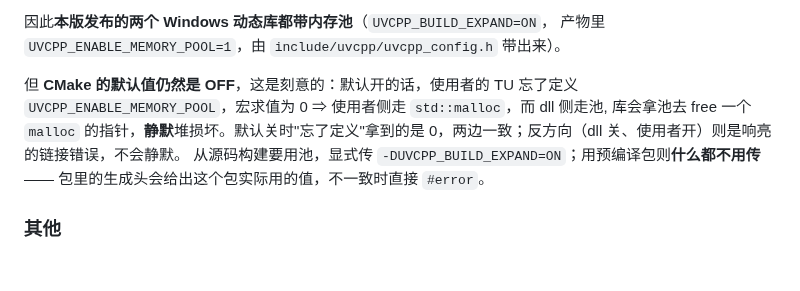
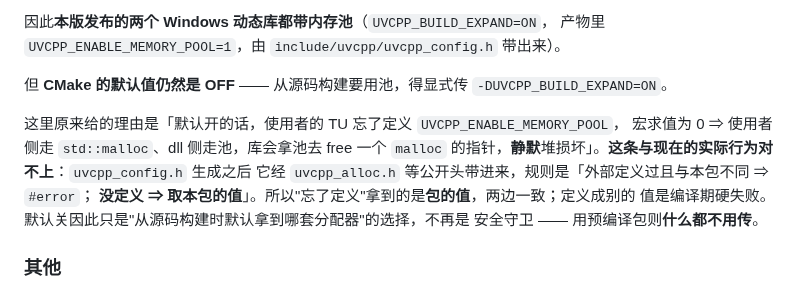
Before and after one commit to Antruly/libuvcpp, a Markdown page: RELEASE.md, the part around the change. GitHub-like rendering; blank space fills up the shorter version.

Commit message:
docs(release): 订正内存池默认 OFF 的理由 —— 生成头之后那个隐患已经不成立了
`CMakeLists.txt:13-15` 已经写明「'使用者忘了定义宏 ⇒ 两套分配器静默损坏'那个隐患
现在由生成的 `uvcpp_config.h` 兜住……**所以默认关这件事与那个隐患不再有关系了**」，
而 `RELEASE.md` 讲同一件事的段落仍然把**那个隐患本身**当作默认关的理由在讲
（"默认关时'忘了定义'拿到的是 0，两边一致"）。两处对同一件事给出相反的结论，
这是早先就记下来、一直没定夺的那处矛盾。

## 改法

按现在的实际行为改写，不再引用已经失效的理由。生成头的规则是：

    外部定义过且与本包不同  ->  #error（编译期硬失败）
    没定义                  ->  取本包的值

所以"忘了定义"拿到的是**包的值**，两侧一致；定义成别的值是编译期硬失败。
默认关因此只是"从源码构建时默认拿到哪套分配器"的选择，不再是安全守卫。

## 判据（都回源码核过，不是照抄 CMakeLists 的说法）

- 生成头确实会被使用者的 TU 拿到：`src/uvcpp/uvcpp_alloc.h:12` 就是
  `#include <uvcpp/uvcpp_config.h>`；
- 而 `UVCPP_ENABLE_MEMORY_POOL` 正是在同一个头里求值：`:19`、`:29`、`:93`
  （`#else` 分支在 `:93`）；
- 生成出来的那份头里，内存池那一段就是「`#error` 挡冲突 + `#ifndef` 兜底给本包值」
  的形状（本机 `build-h2/include/uvcpp/uvcpp_config.h`）。

## 验证

只动 `RELEASE.md` 一个文件，Markdown 不进构建（`grep -rn RELEASE.md CMakeLists.txt
cmake/ tests/CMakeLists.txt` 只命中 `CMakeLists.txt:10` 的一句注释引用）。
`src/` 与已验收并推送的 `143bcee` **逐字节相同**，所以那次的全量构建
（rc=0、`error C` 0）、`ctest` 94/94、`verify_tree` 四门全 PASS 对本次仍然成立，
没有重跑一遍。

本次跑的三道文档门禁：`check_doc_lines` 4/4（687 条引用）、`check_docs` 3/3、
`check_doc_versions` 4 处 == `1.2.4-dev`。

不升版本（纯文档订正）。

Co-Authored-By: Claude Code <noreply@anthropic.com>

```diff
--- a/RELEASE.md
+++ b/RELEASE.md
@@ -434,12 +434,16 @@ int main() {
 因此**本版发布的两个 Windows 动态库都带内存池**（`UVCPP_BUILD_EXPAND=ON`，
 产物里 `UVCPP_ENABLE_MEMORY_POOL=1`，由 `include/uvcpp/uvcpp_config.h` 带出来）。
 
-但 **CMake 的默认值仍然是 OFF**，这是刻意的：默认开的话，使用者的 TU 忘了定义
-`UVCPP_ENABLE_MEMORY_POOL`，宏求值为 0 ⇒ 使用者侧走 `std::malloc`，而 dll 侧走池,
-库会拿池去 free 一个 `malloc` 的指针，**静默**堆损坏。默认关时"忘了定义"拿到的是
-0，两边一致；反方向（dll 关、使用者开）则是响亮的链接错误，不会静默。
-从源码构建要用池，显式传 `-DUVCPP_BUILD_EXPAND=ON`；用预编译包则**什么都不用传**
-—— 包里的生成头会给出这个包实际用的值，不一致时直接 `#error`。
+但 **CMake 的默认值仍然是 OFF** —— 从源码构建要用池，得显式传
+`-DUVCPP_BUILD_EXPAND=ON`。
+
+这里原来给的理由是「默认开的话，使用者的 TU 忘了定义 `UVCPP_ENABLE_MEMORY_POOL`，
+宏求值为 0 ⇒ 使用者侧走 `std::malloc`、dll 侧走池，库会拿池去 free 一个 `malloc`
+的指针，**静默**堆损坏」。**这条与现在的实际行为对不上**：`uvcpp_config.h` 生成之后
+它经 `uvcpp_alloc.h` 等公开头带进来，规则是「外部定义过且与本包不同 ⇒ `#error`；
+**没定义 ⇒ 取本包的值**」。所以"忘了定义"拿到的是**包的值**，两边一致；定义成别的
+值是编译期硬失败。默认关因此只是"从源码构建时默认拿到哪套分配器"的选择，不再是
+安全守卫 —— 用预编译包则**什么都不用传**。
 
 ### 其他
 
```
